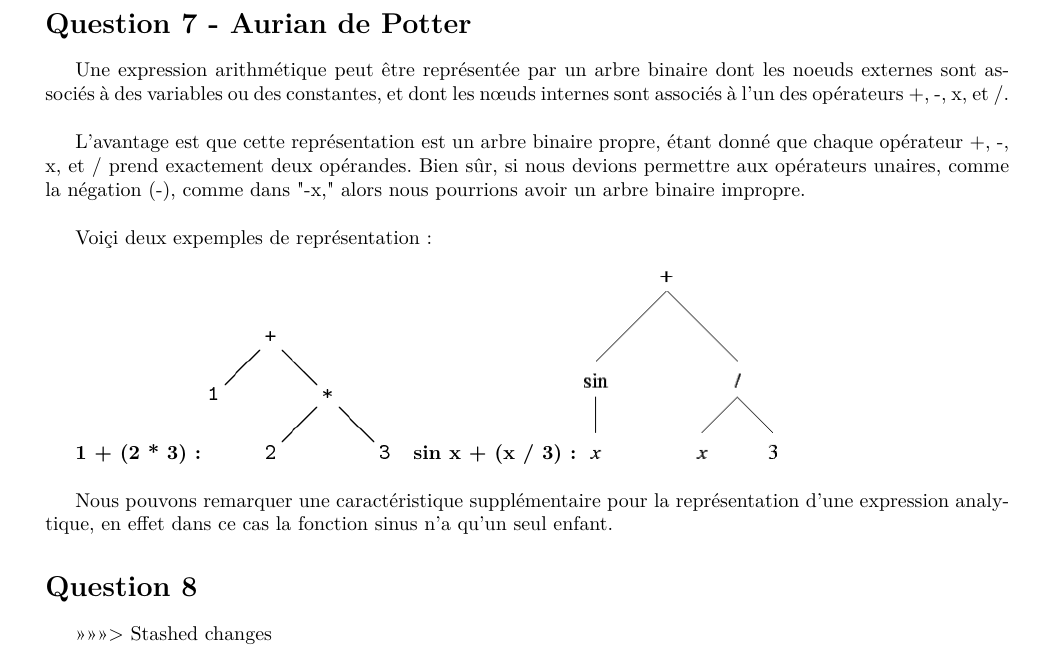
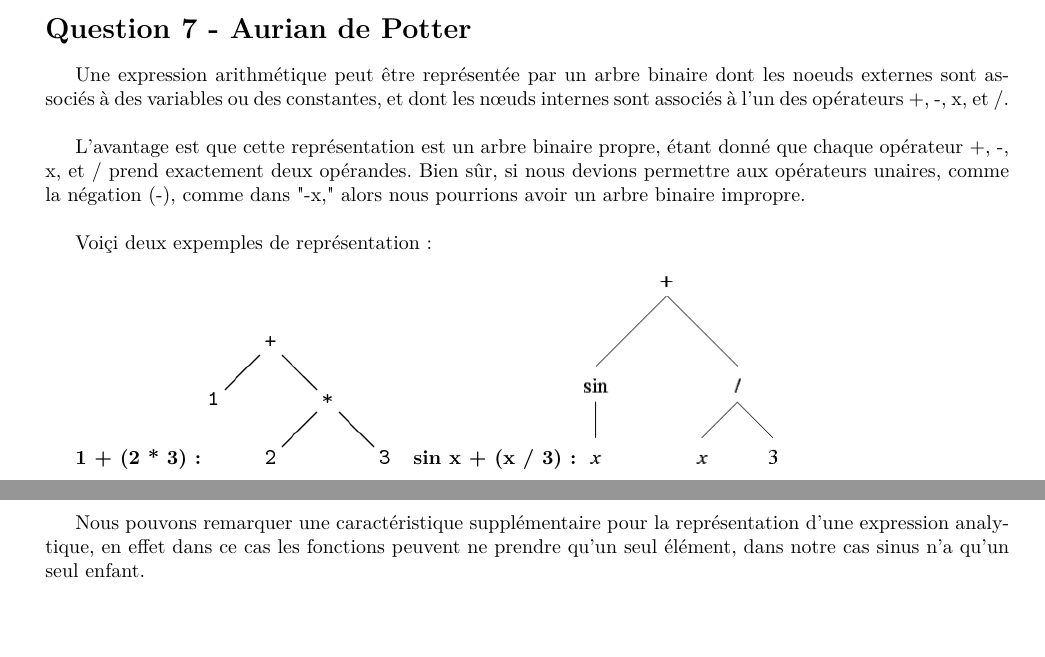
Before and after one commit to adethise/sinf1121-gp2.2, a LaTeX document (mission2/questions/solutions.tex): part of page 4 of 6 before the commit and two parts of pages 3 and 4 of 5 after it, the two joined at a grey line, cut so that both start at the same text, the shorter picture padded with empty space. Compiled offline with pdfLaTeX.

Commit message:
Clean 2.0

```diff
--- a/mission2/questions/solutions.tex
+++ b/mission2/questions/solutions.tex
@@ -201,8 +188,5 @@ Voiçi deux expemples de représentation :\\
 \textbf{1 + (2 * 3) :} \includegraphics[scale=1]{arithmetique.png}
 \textbf{sin x + (x / 3) :} \includegraphics[scale=0.5]{analytique.png}\\
 
-Nous pouvons remarquer une caractéristique supplémentaire pour la représentation d'une expression analytique, en effet dans ce cas la fonction sinus n'a qu'un seul enfant.
+Nous pouvons remarquer une caractéristique supplémentaire pour la représentation d'une expression analytique, en effet dans ce cas les fonctions peuvent ne prendre qu'un seul élément, dans notre cas sinus n'a qu'un seul enfant.
 
-\section*{Question 8}
->>>>>>> Stashed changes
-\clearpage
```
Also changed, not shown: mission2/questions/solutions.tex (23 more changed lines).
